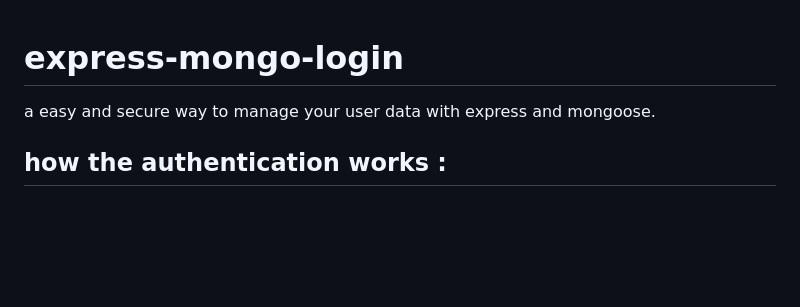
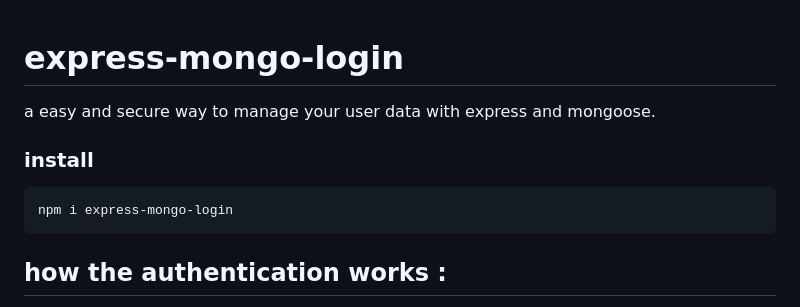
Before and after one commit to Damian-Mostert/express-mongo-login, a Markdown page: readme.md, the part around the change. Rendered like a GitHub page; blank space fills up the shorter version.

````diff
--- a/readme.md
+++ b/readme.md
@@ -1,6 +1,12 @@
 # express-mongo-login
+a easy and secure way to manage your user data with express and mongoose.
 
-a easy and secure way to manage your user data with express and mongoose.
+### install
+
+```cmd
+npm i express-mongo-login
+```
+
 ## how the authentication works :
 
  First the user will log in, this will set a session or a cookie depending on the remember option.
````
